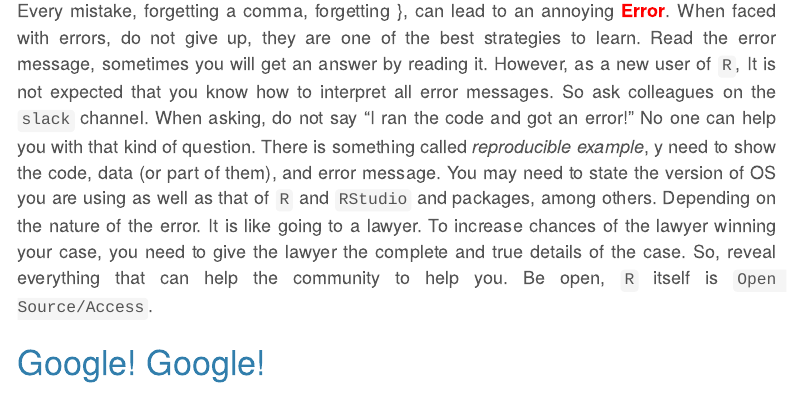
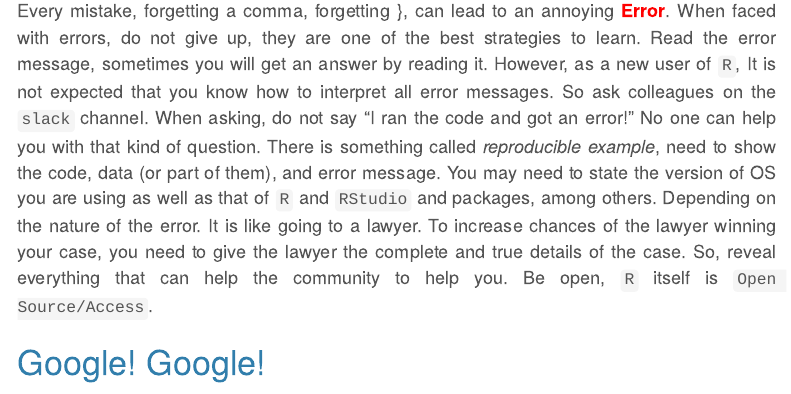
Before and after one commit to Wycology/scaRy_R, an R Markdown document (scaRy_R.Rmd): the page in a window 1100 px wide, from 3070 px down. Rendered offline with R 4.5, knitr and Pandoc, with nearby package versions; menus at the side of the page are left out.

Commit message:
Scaring R

```diff
--- a/scaRy_R.Rmd
+++ b/scaRy_R.Rmd
@@ -127,7 +127,7 @@ Cloud computing, maybe you are hearing it for the first time, is the bread and b
 
  - <span style="color: red;">**Follow my instructions otherwise it will throw an `Error` `r emoji::emoji("radioactive")`**.</span>
 
-Every mistake, forgetting a comma, forgetting }, can lead to an annoying <span style="color: red;">**Error**</span>. When faced with errors, do not give up, they are one of the best strategies to learn. Read the error message, sometimes you will get an answer by reading it. However, as a new user of `R`, It is not expected that you know how to interpret all error messages. So ask colleagues on the `slack` channel. When asking, do not say "I ran the code and got an error!" No one can help you with that kind of question. There is something called _reproducible example_, y need to show the code, data (or part of them), and error message. You may need to state the version of OS you are using as well as that of `R` and `RStudio` and packages, among others. Depending on the nature of the error. It is like going to a lawyer. To increase chances of the lawyer winning your case, you need to give the lawyer the complete and true details of the case. So, reveal everything that can help the community to help you. Be open, `R` itself is `Open Source/Access`.
+Every mistake, forgetting a comma, forgetting }, can lead to an annoying <span style="color: red;">**Error**</span>. When faced with errors, do not give up, they are one of the best strategies to learn. Read the error message, sometimes you will get an answer by reading it. However, as a new user of `R`, It is not expected that you know how to interpret all error messages. So ask colleagues on the `slack` channel. When asking, do not say "I ran the code and got an error!" No one can help you with that kind of question. There is something called _reproducible example_,  need to show the code, data (or part of them), and error message. You may need to state the version of OS you are using as well as that of `R` and `RStudio` and packages, among others. Depending on the nature of the error. It is like going to a lawyer. To increase chances of the lawyer winning your case, you need to give the lawyer the complete and true details of the case. So, reveal everything that can help the community to help you. Be open, `R` itself is `Open Source/Access`.
 
 # Google! Google!
 
```
